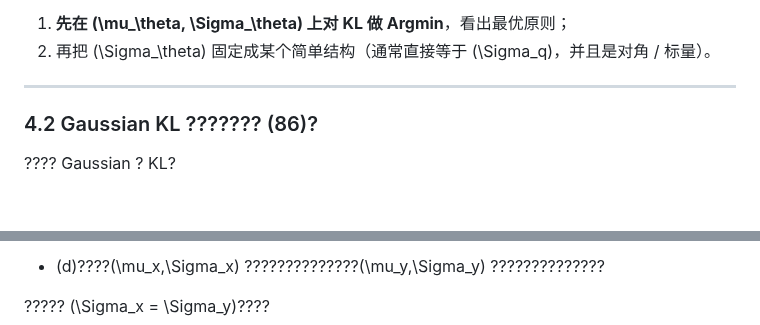
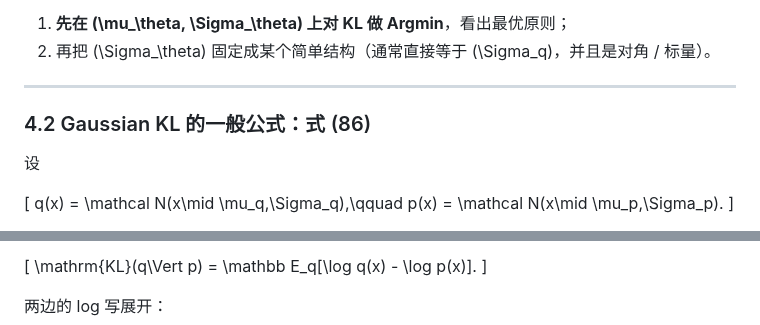
Before and after one commit to padiac/padiac.github.io, a Markdown page: notes/diffusion-part-2-vae-variational-diffusion-model-full-notes.md, 2 parts joined by grey strips. GitHub-like rendering; blank space fills up the shorter version.

Commit message:
revert: restore original diffusion part 2 formatting

```diff
--- a/notes/diffusion-part-2-vae-variational-diffusion-model-full-notes.md
+++ b/notes/diffusion-part-2-vae-variational-diffusion-model-full-notes.md
@@ -407,8 +407,12 @@ q(x_{t-1}\mid x_t,x_0)
 
 ---
 
+### 4.2 Gaussian KL 的一般公式：式 (86)
 
-### 4.2 Gaussian KL ??????? (86)?
+设
 
-???? Gaussian ? KL?
+\[
+q(x) = \mathcal N(x\mid \mu_q,\Sigma_q),\qquad
+p(x) = \mathcal N(x\mid \mu_p,\Sigma_p).
+\]
 
@@ -416,5 +420,8 @@
 
-- \(d\)????\(\mu_x,\Sigma_x\) ??????????????\(\mu_y,\Sigma_y\) ??????????????
+\[
+\mathrm{KL}(q\Vert p)
+= \mathbb E_q[\log q(x) - \log p(x)].
+\]
 
-????? \(\Sigma_x = \Sigma_y\)????
+两边的 log 写展开：
 
```
Also changed, not shown: other parts of notes/diffusion-part-2-vae-variational-diffusion-model-full-notes.md (+114 -3 lines).
